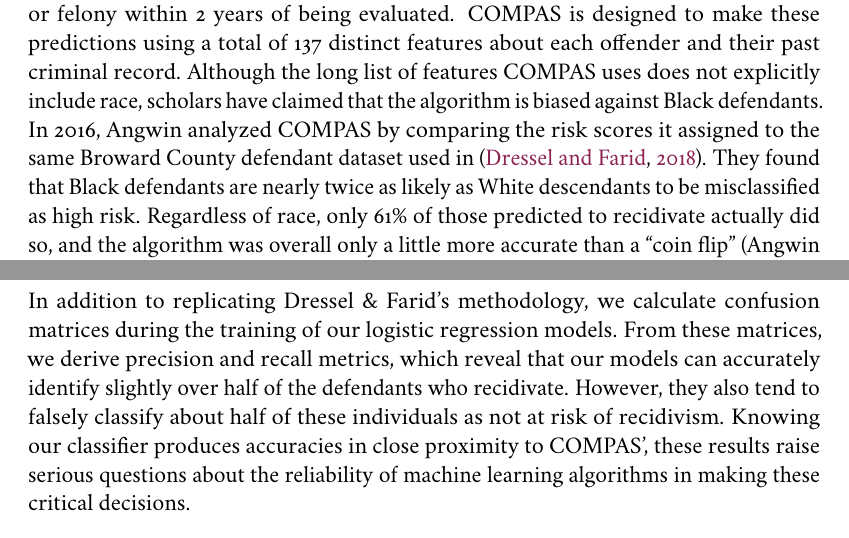
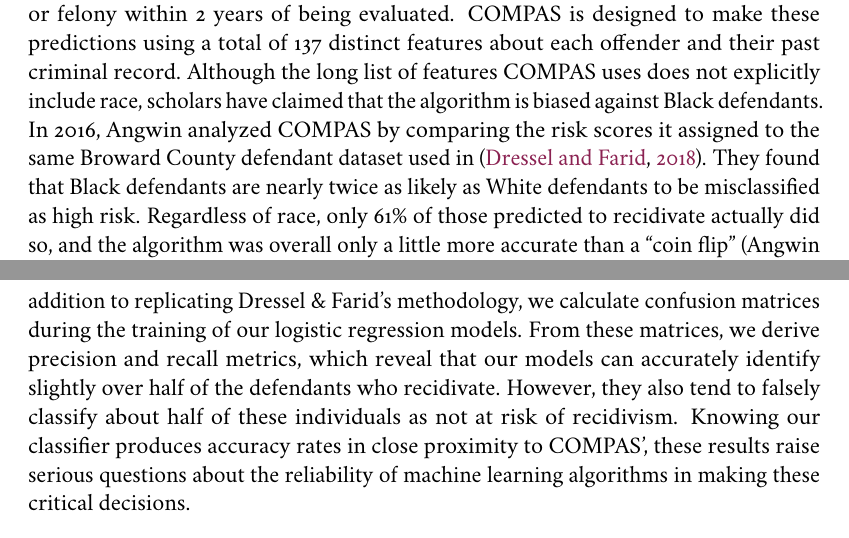
Before and after one commit to mark-ayiah/aqrd23-final-project, a Quarto document (aqrd23-paper.qmd): two parts of pages 2 and 3 of 12, joined at a grey line, cut so that both start at the same text. The pictures show the output file aqrd23-paper.pdf that the author committed with the source.

Commit message:
fixing typos

```diff
--- a/aqrd23-paper.qmd
+++ b/aqrd23-paper.qmd
@@ -26,7 +26,7 @@
 
 [^1]: Perry, W. L., McInnis, B., Price, C. C., Smith, S. C., & Hollywood, J. S. (2013). Predictive Policing: The Role of Crime Forecasting in Law Enforcement Operations. RAND Corporation. <http://www.jstor.org/stable/10.7249/j.ctt4cgdcz>
 
-Correctional Offender Management Profiling for Alternative Sanctions, or COMPAS, is a widely used software that predicts whether an offender will commit a misdemeanor or felony within 2 years of being evaluated. COMPAS is designed to make these predictions using a total of 137 distinct features about each offender and their past criminal record. Although the long list of features COMPAS uses does not explicitly include race, scholars have claimed that the algorithm is biased against Black defendants. In 2016, Angwin analyzed COMPAS by comparing the risk scores it assigned to the same Broward County defendant dataset used in [@dressel2018accuracy]. They found that Black defendants are nearly twice as likely as White descendants to be misclassified as high risk. Regardless of race, only 61% of those predicted to recidivate actually did so, and the algorithm was overall only a little more accurate than a “coin flip” (Angwin et al., 2016).[^2] Whether or not racial disparities can be attributed to bias is still debated amongst researchers, but the model appears to perform haphazardly regardless of the defendant's race.
+Correctional Offender Management Profiling for Alternative Sanctions, or COMPAS, is a widely used software that predicts whether an offender will commit a misdemeanor or felony within 2 years of being evaluated. COMPAS is designed to make these predictions using a total of 137 distinct features about each offender and their past criminal record. Although the long list of features COMPAS uses does not explicitly include race, scholars have claimed that the algorithm is biased against Black defendants. In 2016, Angwin analyzed COMPAS by comparing the risk scores it assigned to the same Broward County defendant dataset used in [@dressel2018accuracy]. They found that Black defendants are nearly twice as likely as White defendants to be misclassified as high risk. Regardless of race, only 61% of those predicted to recidivate actually did so, and the algorithm was overall only a little more accurate than a “coin flip” (Angwin et al., 2016).[^2] Whether or not racial disparities can be attributed to bias is still debated amongst researchers, but the model appears to perform haphazardly regardless of the defendant's race.
 
 [^2]: Angwin, J., Larson, J., Kirchner, L., &amp; Mattu, S. (2016, May 23). Machine bias. ProPublica. <http://www.propublica.org/article/machine-bias-risk-assessments-in-criminal-sentencing>
 
@@ -34,7 +34,7 @@
 
 [^3]: Zhang, J. (2023). Research on the criminal recidivism prediction based on machine learning algorithm. Proceedings of the 2022 2nd International Conference on Business Administration and Data Science (BADS 2022), 1297–1306. <https://doi.org/10.2991/978-94-6463-102-9_134>
 
-In this paper, we begin our analysis by calculating accuracy rates, false negatives, and false positives using the COMPAS predictions from the Broward County data. We then construct and train a 7-feature and 2-feature logistic classification model utilizing the same unique predicting features as Dressel & Farid in their respective models. In addition to replicating Dressel & Farid’s methodology, we calculate confusion matrices during the training of our logistic regression models. From these matrices, we derive precision and recall metrics, which reveal that our models can accurately identify slightly over half of the defendants who recidivate. However, they also tend to falsely classify about half of these individuals as not at risk of recidivism. Knowing our classifier produces accuracies in close proximity to COMPAS’, these results raise serious questions about the reliability of machine learning algorithms in making these critical decisions.
+In this paper, we begin our analysis by calculating accuracy rates, false negatives, and false positives using the COMPAS predictions from the Broward County data. We then construct and train a 7-feature and 2-feature logistic classification model utilizing the same unique predicting features as Dressel & Farid in their respective models. In addition to replicating Dressel & Farid’s methodology, we calculate confusion matrices during the training of our logistic regression models. From these matrices, we derive precision and recall metrics, which reveal that our models can accurately identify slightly over half of the defendants who recidivate. However, they also tend to falsely classify about half of these individuals as not at risk of recidivism. Knowing our classifier produces accuracy rates in close proximity to COMPAS’, these results raise serious questions about the reliability of machine learning algorithms in making these critical decisions.
 
 # Data and Methods
 
```
Also changed, not shown: aqrd23-paper.pdf, aqrd23-paper.tex, aqrd23-paper.qmd (2 more changed lines), 1 other file.
